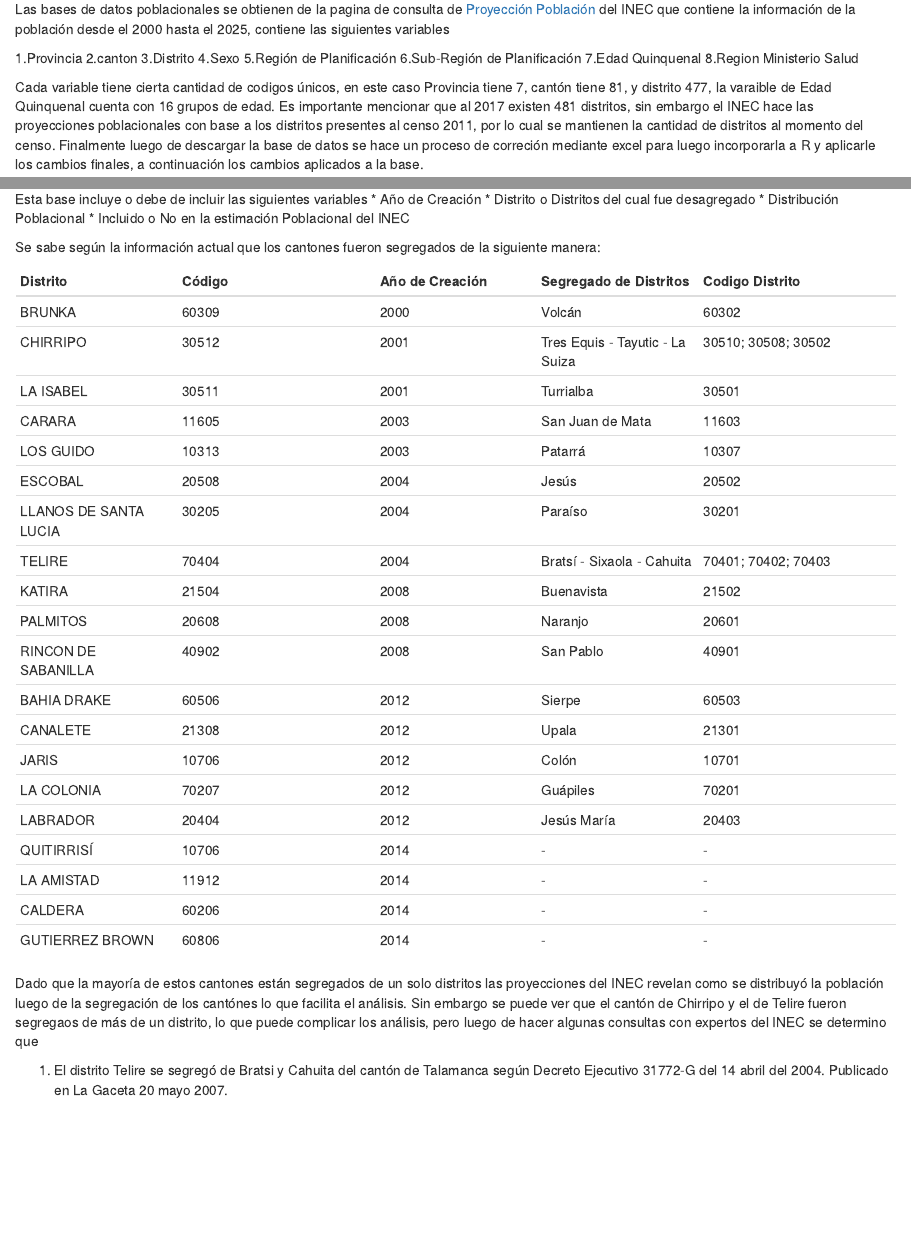
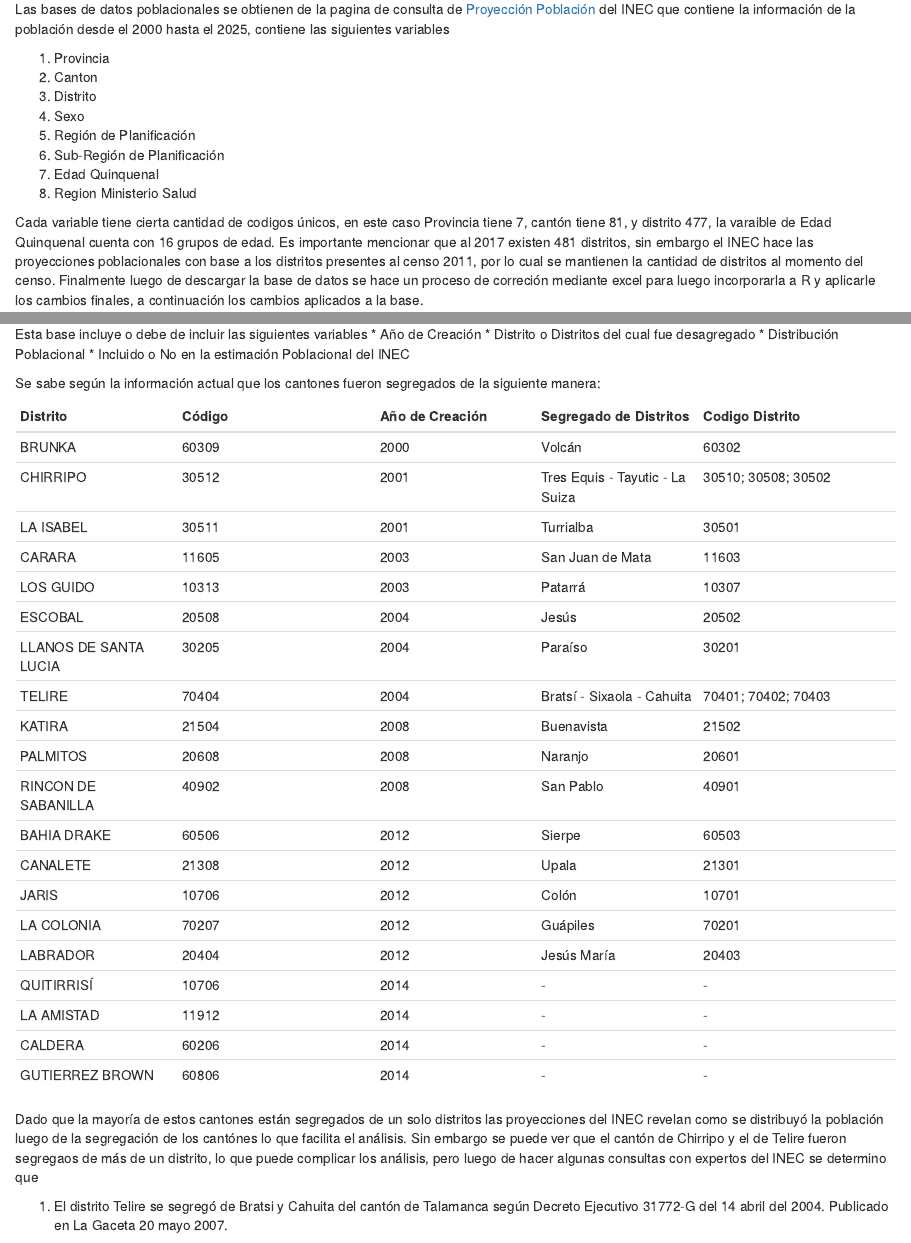
Before and after one commit to jose1149/Analisis-Mortalidad, an R Markdown document (Bases de Datos/Poblacion/README.rmd): the page in a window 1100 px wide, from 140 px down, and a second part further down, joined at a grey line. Rendered offline with R 4.5, knitr and Pandoc, with nearby package versions; the code is not run, so its results and figures are left out.

Commit message:
Update README.rmd

```diff
--- a/Bases de Datos/Poblacion/README.rmd
+++ b/Bases de Datos/Poblacion/README.rmd
@@ -3,14 +3,14 @@
 ## Base de Población
 Las bases de datos poblacionales se obtienen de la pagina de consulta de [Proyección Población](http://www.inec.go.cr/proyeccionpoblacion/frmproyec.aspx) del INEC que contiene la información de la población desde el 2000 hasta el 2025, contiene las siguientes variables
 
-1.Provincia
-2.canton
-3.Distrito
-4.Sexo
-5.Región de Planificación
-6.Sub-Región de Planificación
-7.Edad Quinquenal
-8.Region Ministerio Salud
+1. Provincia
+2. Canton
+3. Distrito
+4. Sexo
+5. Región de Planificación
+6. Sub-Región de Planificación
+7. Edad Quinquenal
+8. Region Ministerio Salud
 
 Cada variable tiene cierta cantidad de codigos únicos, en este caso Provincia tiene 7, cantón tiene 81, y distrito 477, la varaible de Edad Quinquenal cuenta con 16 grupos de edad. Es importante mencionar que al 2017 existen 481 distritos, sin embargo el INEC hace las proyecciones poblacionales con base a los distritos presentes al censo 2011, por lo cual se mantienen la cantidad de distritos al momento del censo. Finalmente luego de descargar la base de datos se hace un proceso de correción mediante excel para luego incorporarla a R y aplicarle los cambios finales, a continuación los cambios aplicados a la base.
 
```
